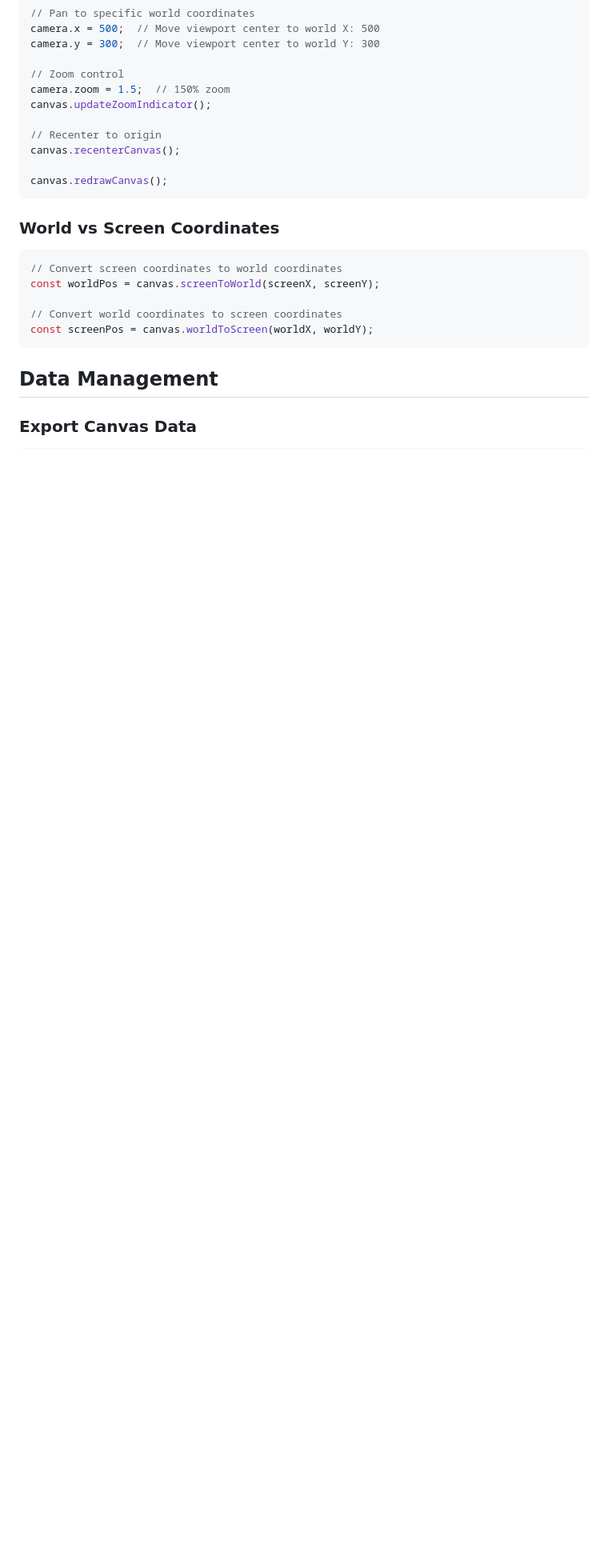
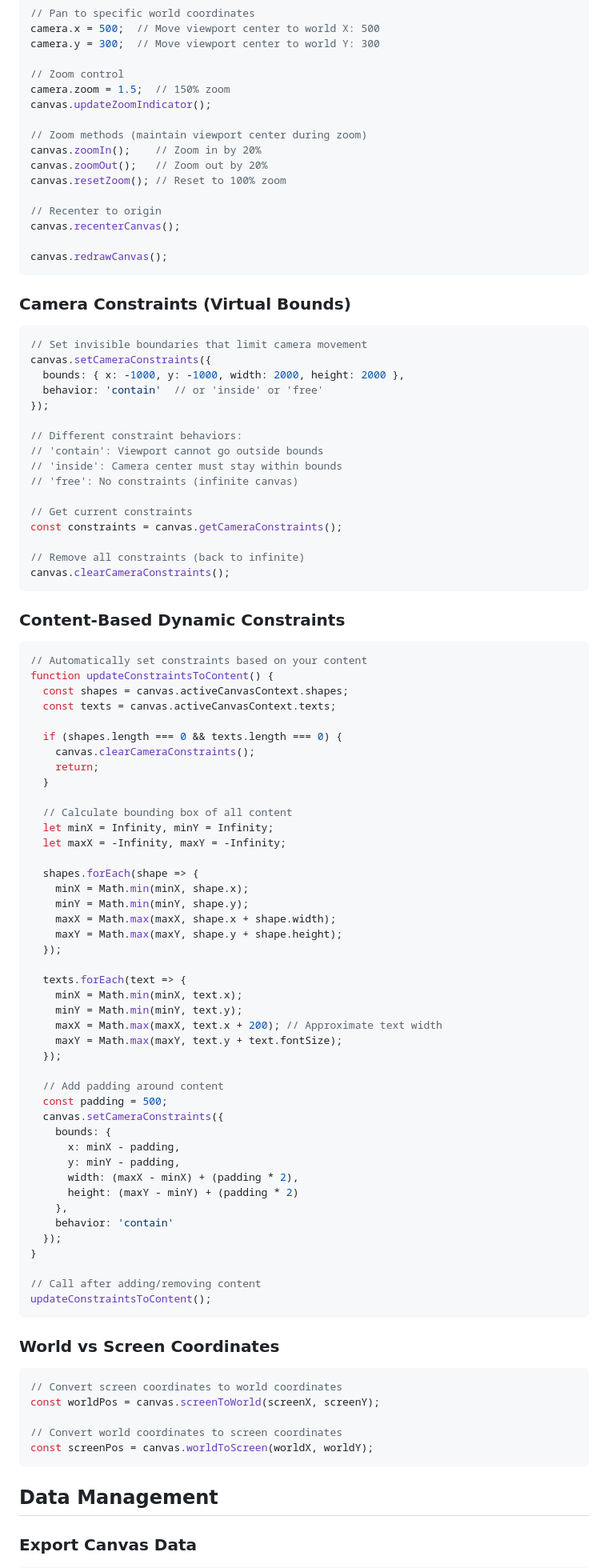
Before and after one commit to noafredman/canvas-maker-ai, a Markdown page: CANVAS_INTEGRATION_API.md, the part around the change. Shown at 80% size. Rendered like a GitHub page; blank space fills up the shorter version.

Commit message:
Update integration API documentation with zoom methods
Added documentation for zoomIn(), zoomOut(), and resetZoom() methods in the programmatic camera control section to reflect the available zoom functionality.

🤖 Generated with [Claude Code](https://claude.ai/code)

Co-Authored-By: Claude <noreply@anthropic.com>

````diff
--- a/CANVAS_INTEGRATION_API.md
+++ b/CANVAS_INTEGRATION_API.md
@@ -154,10 +154,82 @@ camera.y = 300;  // Move viewport center to world Y: 300
 camera.zoom = 1.5;  // 150% zoom
 canvas.updateZoomIndicator();
 
+// Zoom methods (maintain viewport center during zoom)
+canvas.zoomIn();    // Zoom in by 20%
+canvas.zoomOut();   // Zoom out by 20%
+canvas.resetZoom(); // Reset to 100% zoom
+
 // Recenter to origin
 canvas.recenterCanvas();
 
 canvas.redrawCanvas();
+```
+
+### Camera Constraints (Virtual Bounds)
+```javascript
+// Set invisible boundaries that limit camera movement
+canvas.setCameraConstraints({
+  bounds: { x: -1000, y: -1000, width: 2000, height: 2000 },
+  behavior: 'contain'  // or 'inside' or 'free'
+});
+
+// Different constraint behaviors:
+// 'contain': Viewport cannot go outside bounds
+// 'inside': Camera center must stay within bounds
+// 'free': No constraints (infinite canvas)
+
+// Get current constraints
+const constraints = canvas.getCameraConstraints();
+
+// Remove all constraints (back to infinite)
+canvas.clearCameraConstraints();
+```
+
+### Content-Based Dynamic Constraints
+```javascript
+// Automatically set constraints based on your content
+function updateConstraintsToContent() {
+  const shapes = canvas.activeCanvasContext.shapes;
+  const texts = canvas.activeCanvasContext.texts;
+
+  if (shapes.length === 0 && texts.length === 0) {
+    canvas.clearCameraConstraints();
+    return;
+  }
+
+  // Calculate bounding box of all content
+  let minX = Infinity, minY = Infinity;
+  let maxX = -Infinity, maxY = -Infinity;
+
+  shapes.forEach(shape => {
+    minX = Math.min(minX, shape.x);
+    minY = Math.min(minY, shape.y);
+    maxX = Math.max(maxX, shape.x + shape.width);
+    maxY = Math.max(maxY, shape.y + shape.height);
+  });
+
+  texts.forEach(text => {
+    minX = Math.min(minX, text.x);
+    minY = Math.min(minY, text.y);
+    maxX = Math.max(maxX, text.x + 200); // Approximate text width
+    maxY = Math.max(maxY, text.y + text.fontSize);
+  });
+
+  // Add padding around content
+  const padding = 500;
+  canvas.setCameraConstraints({
+    bounds: {
+      x: minX - padding,
+      y: minY - padding,
+      width: (maxX - minX) + (padding * 2),
+      height: (maxY - minY) + (padding * 2)
+    },
+    behavior: 'contain'
+  });
+}
+
+// Call after adding/removing content
+updateConstraintsToContent();
 ```
 
 ### World vs Screen Coordinates
````
